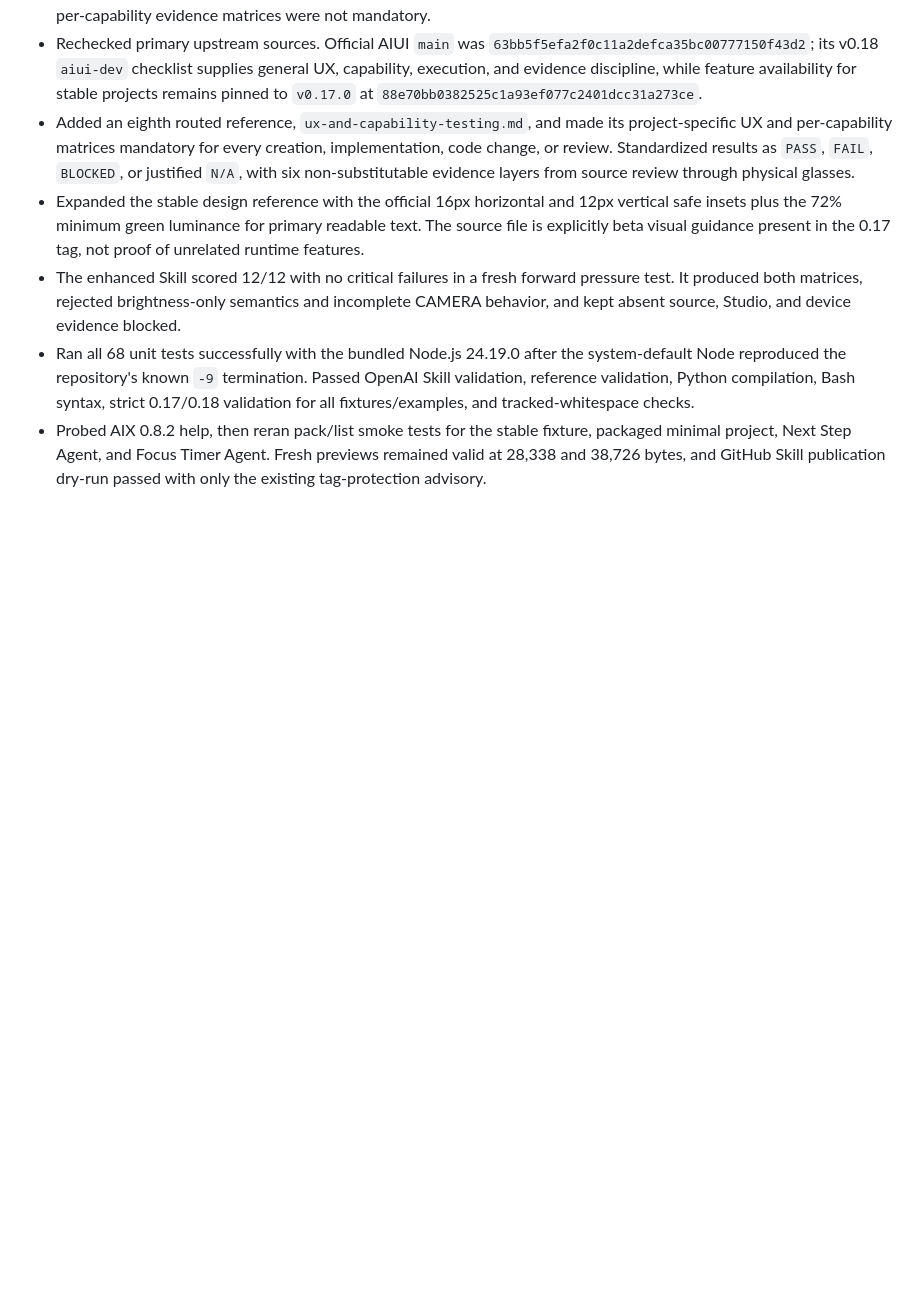
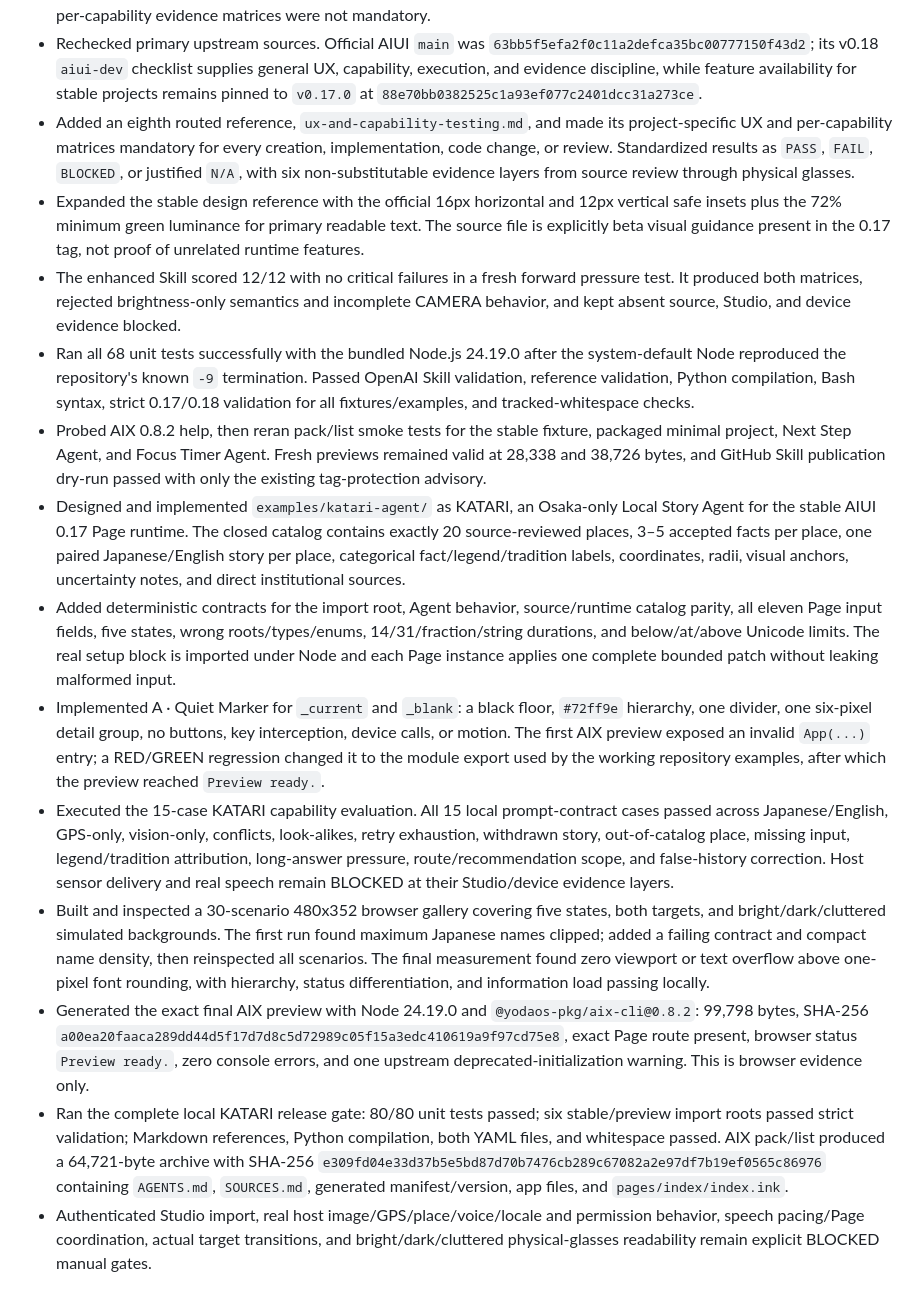
Before and after one commit to BreezeLife/rokid-aiui-agent-skill, a Markdown page: WORKLOG.md, the part around the change. GitHub-like rendering; blank space fills up the shorter version.

Commit message:
docs: record KATARI verification evidence

```diff
--- a/WORKLOG.md
+++ b/WORKLOG.md
@@ -90,3 +90,11 @@
 - The enhanced Skill scored 12/12 with no critical failures in a fresh forward pressure test. It produced both matrices, rejected brightness-only semantics and incomplete CAMERA behavior, and kept absent source, Studio, and device evidence blocked.
 - Ran all 68 unit tests successfully with the bundled Node.js 24.19.0 after the system-default Node reproduced the repository's known `-9` termination. Passed OpenAI Skill validation, reference validation, Python compilation, Bash syntax, strict 0.17/0.18 validation for all fixtures/examples, and tracked-whitespace checks.
 - Probed AIX 0.8.2 help, then reran pack/list smoke tests for the stable fixture, packaged minimal project, Next Step Agent, and Focus Timer Agent. Fresh previews remained valid at 28,338 and 38,726 bytes, and GitHub Skill publication dry-run passed with only the existing tag-protection advisory.
+- Designed and implemented `examples/katari-agent/` as KATARI, an Osaka-only Local Story Agent for the stable AIUI 0.17 Page runtime. The closed catalog contains exactly 20 source-reviewed places, 3–5 accepted facts per place, one paired Japanese/English story per place, categorical fact/legend/tradition labels, coordinates, radii, visual anchors, uncertainty notes, and direct institutional sources.
+- Added deterministic contracts for the import root, Agent behavior, source/runtime catalog parity, all eleven Page input fields, five states, wrong roots/types/enums, 14/31/fraction/string durations, and below/at/above Unicode limits. The real setup block is imported under Node and each Page instance applies one complete bounded patch without leaking malformed input.
+- Implemented A · Quiet Marker for `_current` and `_blank`: a black floor, `#72ff9e` hierarchy, one divider, one six-pixel detail group, no buttons, key interception, device calls, or motion. The first AIX preview exposed an invalid `App(...)` entry; a RED/GREEN regression changed it to the module export used by the working repository examples, after which the preview reached `Preview ready.`.
+- Executed the 15-case KATARI capability evaluation. All 15 local prompt-contract cases passed across Japanese/English, GPS-only, vision-only, conflicts, look-alikes, retry exhaustion, withdrawn story, out-of-catalog place, missing input, legend/tradition attribution, long-answer pressure, route/recommendation scope, and false-history correction. Host sensor delivery and real speech remain BLOCKED at their Studio/device evidence layers.
+- Built and inspected a 30-scenario 480x352 browser gallery covering five states, both targets, and bright/dark/cluttered simulated backgrounds. The first run found maximum Japanese names clipped; added a failing contract and compact name density, then reinspected all scenarios. The final measurement found zero viewport or text overflow above one-pixel font rounding, with hierarchy, status differentiation, and information load passing locally.
+- Generated the exact final AIX preview with Node 24.19.0 and `@yodaos-pkg/aix-cli@0.8.2`: 99,798 bytes, SHA-256 `a00ea20faaca289dd44d5f17d7d8c5d72989c05f15a3edc410619a9f97cd75e8`, exact Page route present, browser status `Preview ready.`, zero console errors, and one upstream deprecated-initialization warning. This is browser evidence only.
+- Ran the complete local KATARI release gate: 80/80 unit tests passed; six stable/preview import roots passed strict validation; Markdown references, Python compilation, both YAML files, and whitespace passed. AIX pack/list produced a 64,721-byte archive with SHA-256 `e309fd04e33d37b5e5bd87d70b7476cb289c67082a2e97df7b19ef0565c86976` containing `AGENTS.md`, `SOURCES.md`, generated manifest/version, app files, and `pages/index/index.ink`.
+- Authenticated Studio import, real host image/GPS/place/voice/locale and permission behavior, speech pacing/Page coordination, actual target transitions, and bright/dark/cluttered physical-glasses readability remain explicit BLOCKED manual gates.
```
Also changed, not shown: MEMORY.md (+3 -0 lines), TASKS.md (+8 -1 lines).
